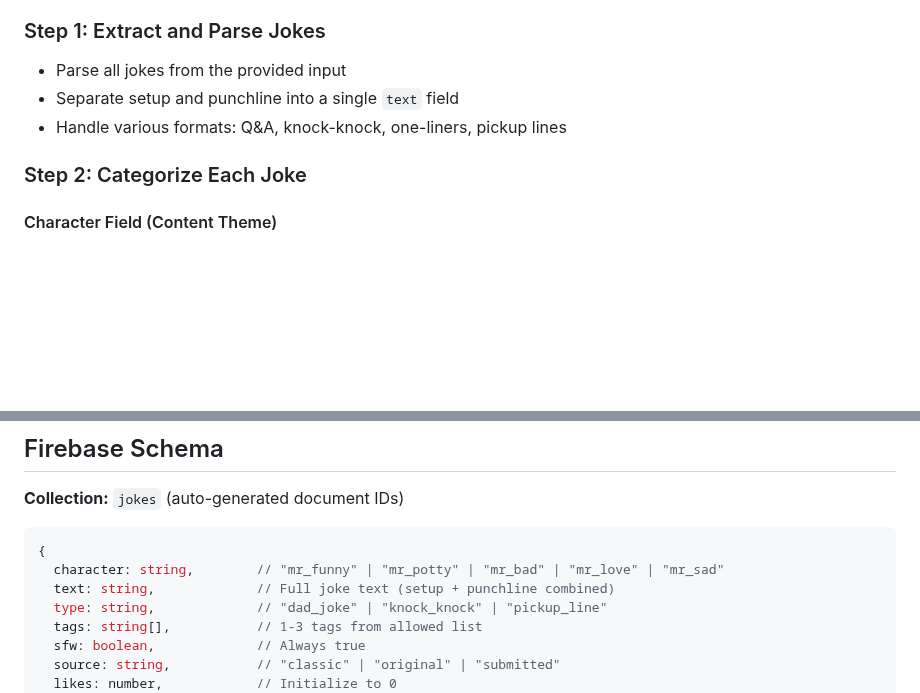
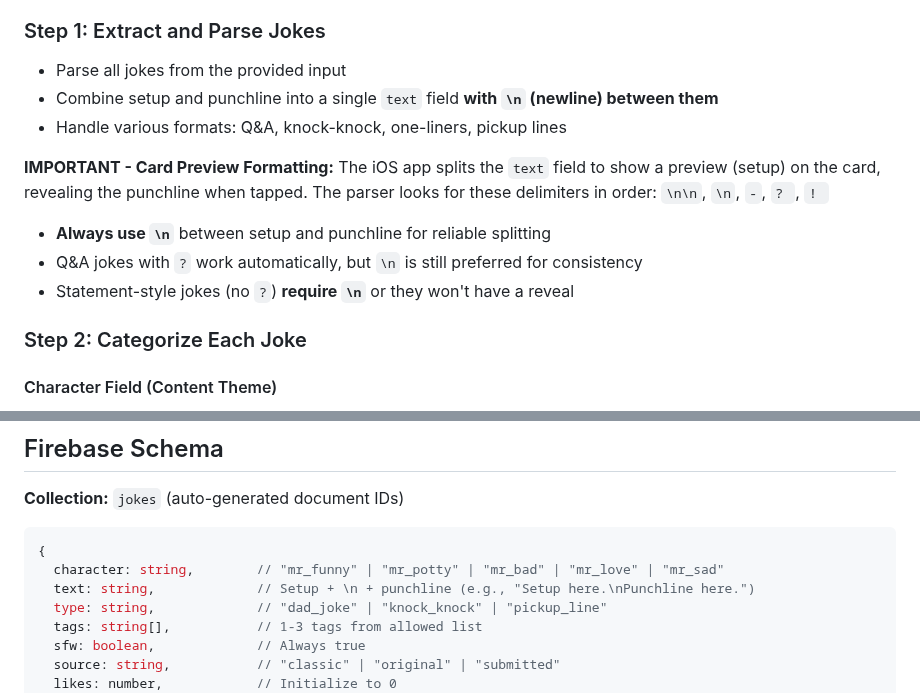
Before and after one commit to itsBrianCreates/mr-funny-jokes-ios-app, a Markdown page: CLAUDE.md, 2 parts joined by grey strips. GitHub-like rendering; blank space fills up the shorter version.

````diff
--- a/CLAUDE.md
+++ b/CLAUDE.md
@@ -11,8 +11,15 @@ When the user provides jokes (via text, images, or URLs), follow this workflow:
 
 ### Step 1: Extract and Parse Jokes
 - Parse all jokes from the provided input
-- Separate setup and punchline into a single `text` field
+- Combine setup and punchline into a single `text` field **with `\n` (newline) between them**
 - Handle various formats: Q&A, knock-knock, one-liners, pickup lines
+
+**IMPORTANT - Card Preview Formatting:**
+The iOS app splits the `text` field to show a preview (setup) on the card, revealing the punchline when tapped. The parser looks for these delimiters in order: `\n\n`, `\n`, ` - `, `? `, `! `
+
+- **Always use `\n`** between setup and punchline for reliable splitting
+- Q&A jokes with `?` work automatically, but `\n` is still preferred for consistency
+- Statement-style jokes (no `?`) **require `\n`** or they won't have a reveal
 
 ### Step 2: Categorize Each Joke
 
@@ -67,7 +74,7 @@ Use Firebase Admin SDK with batch writes (max 500 per batch):
 ```javascript
 {
   character: string,        // "mr_funny" | "mr_potty" | "mr_bad" | "mr_love" | "mr_sad"
-  text: string,             // Full joke text (setup + punchline combined)
+  text: string,             // Setup + \n + punchline (e.g., "Setup here.\nPunchline here.")
   type: string,             // "dad_joke" | "knock_knock" | "pickup_line"
   tags: string[],           // 1-3 tags from allowed list
   sfw: boolean,             // Always true
````
Also changed, not shown: other parts of CLAUDE.md (+32 -7 lines).
